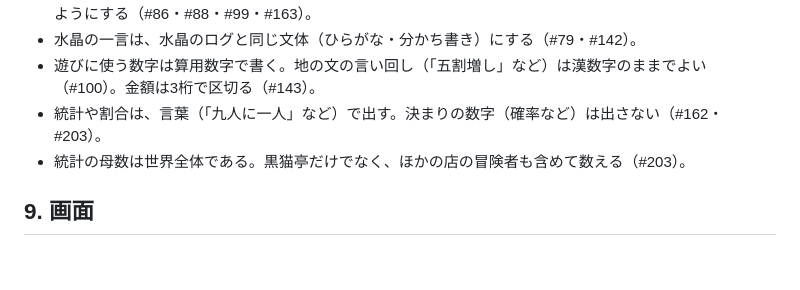
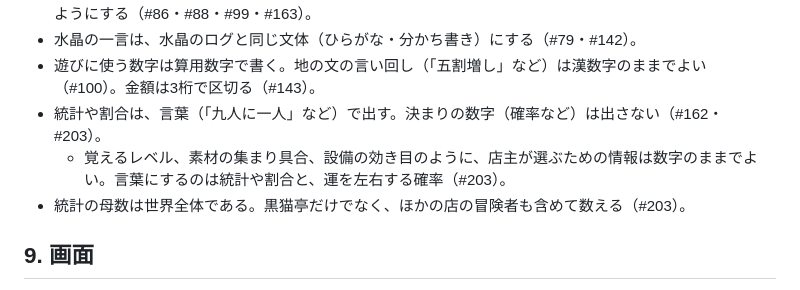
Before and after one commit to kubot64/kuroneko-tavern, a Markdown page: docs/principles.md, the part around the change. GitHub-like rendering; blank space fills up the shorter version.

```diff
--- a/docs/principles.md
+++ b/docs/principles.md
@@ -72,6 +72,7 @@
 - 水晶の一言は、水晶のログと同じ文体（ひらがな・分かち書き）にする（#79・#142）。
 - 遊びに使う数字は算用数字で書く。地の文の言い回し（「五割増し」など）は漢数字のままでよい（#100）。金額は3桁で区切る（#143）。
 - 統計や割合は、言葉（「九人に一人」など）で出す。決まりの数字（確率など）は出さない（#162・#203）。
+  - 覚えるレベル、素材の集まり具合、設備の効き目のように、店主が選ぶための情報は数字のままでよい。言葉にするのは統計や割合と、運を左右する確率（#203）。
 - 統計の母数は世界全体である。黒猫亭だけでなく、ほかの店の冒険者も含めて数える（#203）。
 
 ## 9. 画面
```
Also changed, not shown: docs/setting.md (+10 -10 lines).
